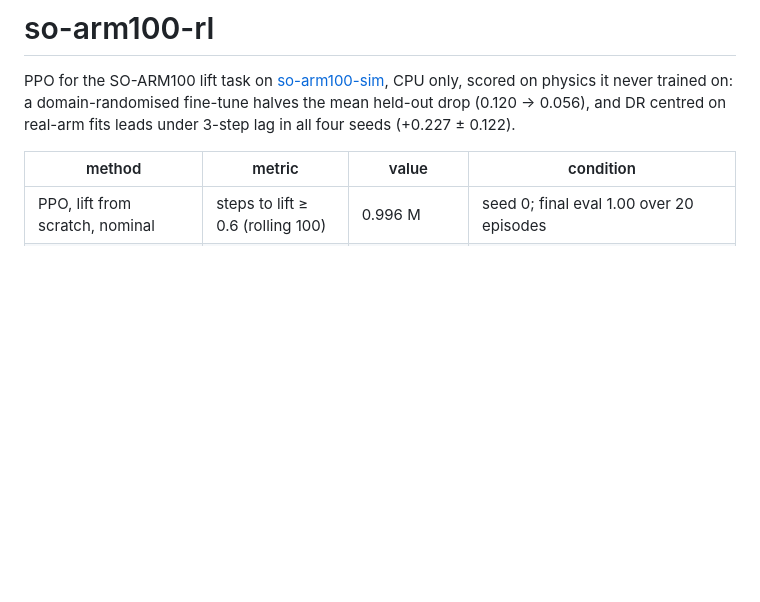
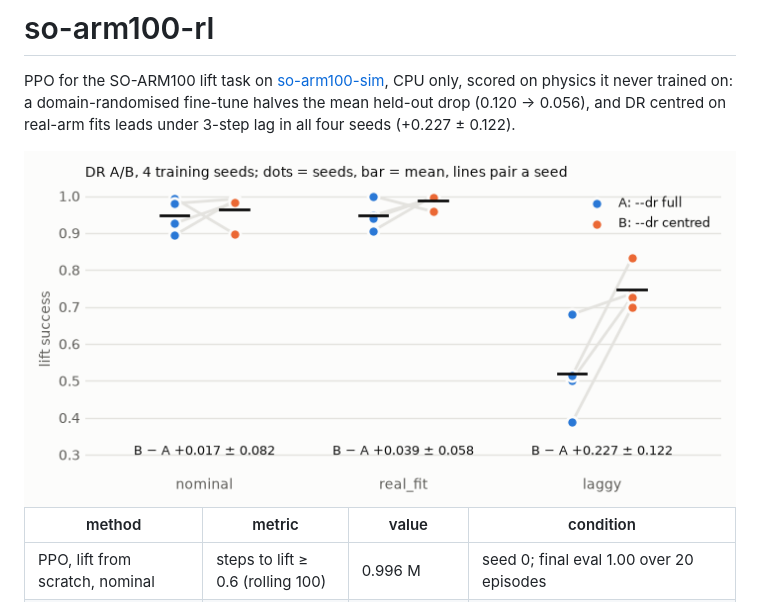
Before and after one commit to AungKaung1928/so-arm100-rl, a Markdown page: README.md, the part around the change. Rendered like a GitHub page; pictures changed too: docs/media/dr_ab.png (added); blank space fills up the shorter version.

Commit message:
README visual: DR A/B paired-seed plot from runs/dr_ab.json (tools/plot_dr_ab.py), tested to rebuild

```diff
--- a/README.md
+++ b/README.md
@@ -1,6 +1,8 @@
 # so-arm100-rl
 
 PPO for the SO-ARM100 lift task on [so-arm100-sim](https://github.com/AungKaung1928/so-arm100-sim), CPU only, scored on physics it never trained on: a domain-randomised fine-tune halves the mean held-out drop (0.120 → 0.056), and DR centred on real-arm fits leads under 3-step lag in all four seeds (+0.227 ± 0.122).
+
+<img src="docs/media/dr_ab.png" width="720" alt="DR A/B over 4 training seeds: lift success per seed for --dr full and --dr centred on nominal, real_fit and laggy physics. The arms tie on nominal and real_fit; on laggy centred is ahead in every seed, +0.227 ± 0.122.">
 
 | method | metric | value | condition |
 |---|---|---|---|
```
Also changed, not shown: 2 other files.
